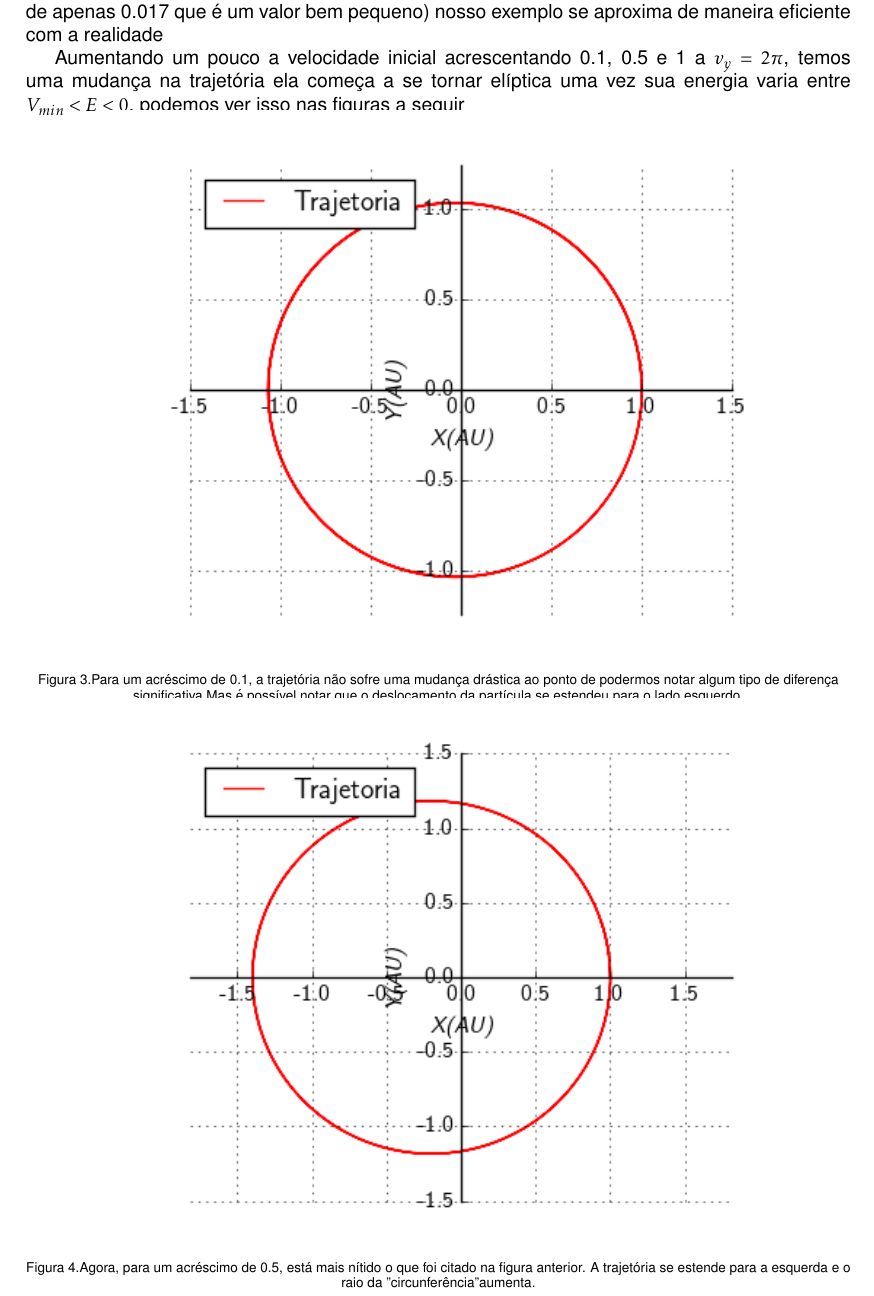
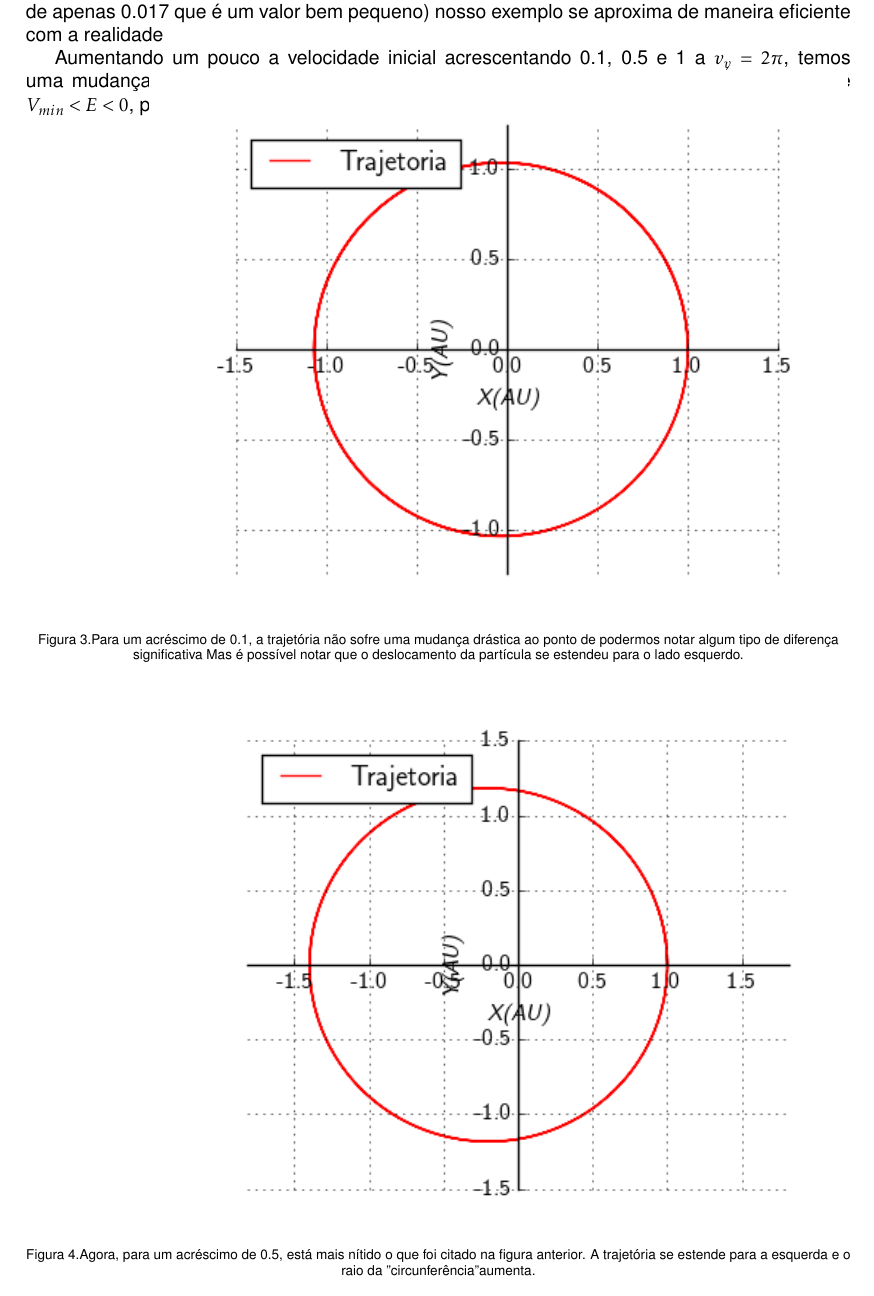
Before and after one commit to BrunodaSilvaMachado/Gravitacao, a LaTeX document (MovimentoPlanetario.tex): part of page 5 of 10, cut so that both start at the same text. Compiled offline with pdfLaTeX.

Commit message:
versao 2

```diff
--- a/MovimentoPlanetario.tex
+++ b/MovimentoPlanetario.tex
@@ -127,23 +127,32 @@ Como podemos ver acima a orbita da terra \'{e} uma circunfer\^{e}ncia de raio 1
 
 Aumentando um pouco a velocidade inicial acrescentando 0.1, 0.5 e 1 a $v_y = 2\pi$, temos uma mudança na trajetória ela começa a se tornar elíptica uma vez sua energia varia entre $V_{min} < E < 0$, podemos ver isso nas figuras a seguir
 
+\vspace{1.1cm}
+
 \begin{center}
-	\includegraphics[width=4.80in,height=3.84in, keepaspectratio=false]{image2_15-50-59-794000.png}
+	\includegraphics[width=4.14in,height=3.09in, keepaspectratio=false]{image2_15-50-59-794000.png}
 
 	\scriptsize {Figura 3.Para um acréscimo de 0.1, a trajetória não sofre uma mudança drástica ao ponto de podermos notar algum tipo de diferença significativa Mas é possível notar que o deslocamento da partícula se estendeu para o lado esquerdo.}
+
 \end{center}
 
+\vspace{1.1cm}
+
 \begin{center}
-	\includegraphics[width=4.80in,height=3.84in, keepaspectratio=false]{image3_15-50-59-818000.png}
+	\includegraphics[width=3.98in,height=3.44in, keepaspectratio=false]{image3_15-50-59-818000.png}
+
 
 	\scriptsize {Figura 4.Agora, para um acréscimo de 0.5, está mais nítido o que foi citado na figura anterior. A trajetória se estende para a esquerda e o raio da "circunferência" aumenta.}
+
 \end{center}
+
 
 
 \begin{center}
 	\includegraphics[width=4.80in,height=3.84in, keepaspectratio=false]{image4_15-50-59-718000.png}
 
 	\scriptsize{Figura 5.Para um acréscimo de 1 a velocidade inicial, nota-se que a trajetória prossegue se estendendo para a esquerda e é acrescentado para ambos sentidos do eixo y.}
+
 \end{center}
 
 Notemos que quando a velocidade é acrescentada de algum valor a trajetória aumenta e se estende para a esquerda. A velocidade acrescentada foi em $v_y$ e o começo da trajetória do planeta está em $X=1$ e $Y=0$. Então segue -se subindo com uma velocidade um pouco maior, e da 2ª Lei de Kepler, a área percorrida pela Terra em um período de tempo igual deve ser a mesma. Logo como a Terra tem velocidade maior na parte positiva do eixo x, quando ela estiver fazendo a trajetória na outra extremidade da elipse ela deve ter velocidade menor, pois deve percorrer a mesma área.
```
